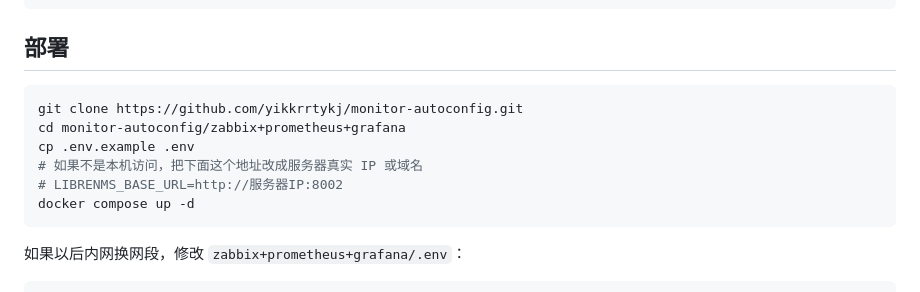
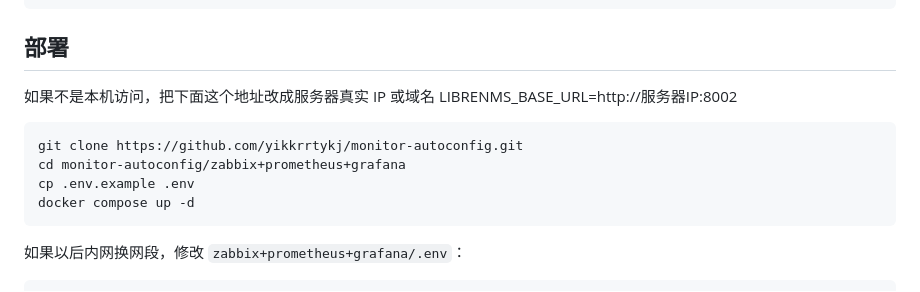
Before and after one commit to yikkrrtykj/monitor-autoconfig, a Markdown page: README.md, the part around the change. Drawn GitHub-style.

````diff
--- a/README.md
+++ b/README.md
@@ -34,13 +34,12 @@ sudo usermod -aG docker $USER
 ```
 
 ## 部署
-
+如果不是本机访问，把下面这个地址改成服务器真实 IP 或域名
+LIBRENMS_BASE_URL=http://服务器IP:8002
 ```bash
 git clone https://github.com/yikkrrtykj/monitor-autoconfig.git
 cd monitor-autoconfig/zabbix+prometheus+grafana
 cp .env.example .env
-# 如果不是本机访问，把下面这个地址改成服务器真实 IP 或域名
-# LIBRENMS_BASE_URL=http://服务器IP:8002
 docker compose up -d
 ```
 
````
